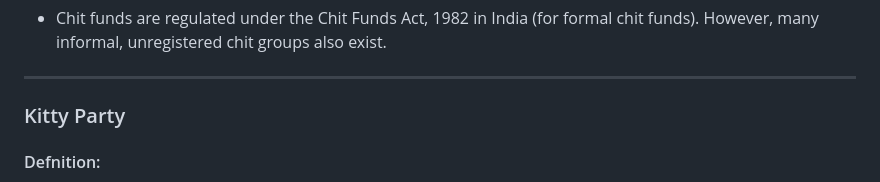
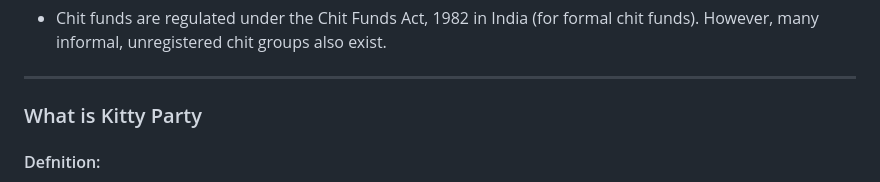
Before and after one commit to Web3Spell/chainpot, a Markdown page: FAQ.md, the part around the change. Rendered like a GitHub page.

```diff
--- a/FAQ.md
+++ b/FAQ.md
@@ -15,7 +15,7 @@
 - Chit funds are regulated under the Chit Funds Act, 1982 in India (for formal chit funds). However, many informal, unregistered chit groups also exist.
 
 ---
-### Kitty Party
+### What is Kitty Party
 #### Defnition:
 - A kitty party is mainly a social gathering (popular among women) where each member contributes a certain amount of money (the "kitty") during the gathering, and one member gets the entire kitty amount each month — usually decided by draw.
 
```
